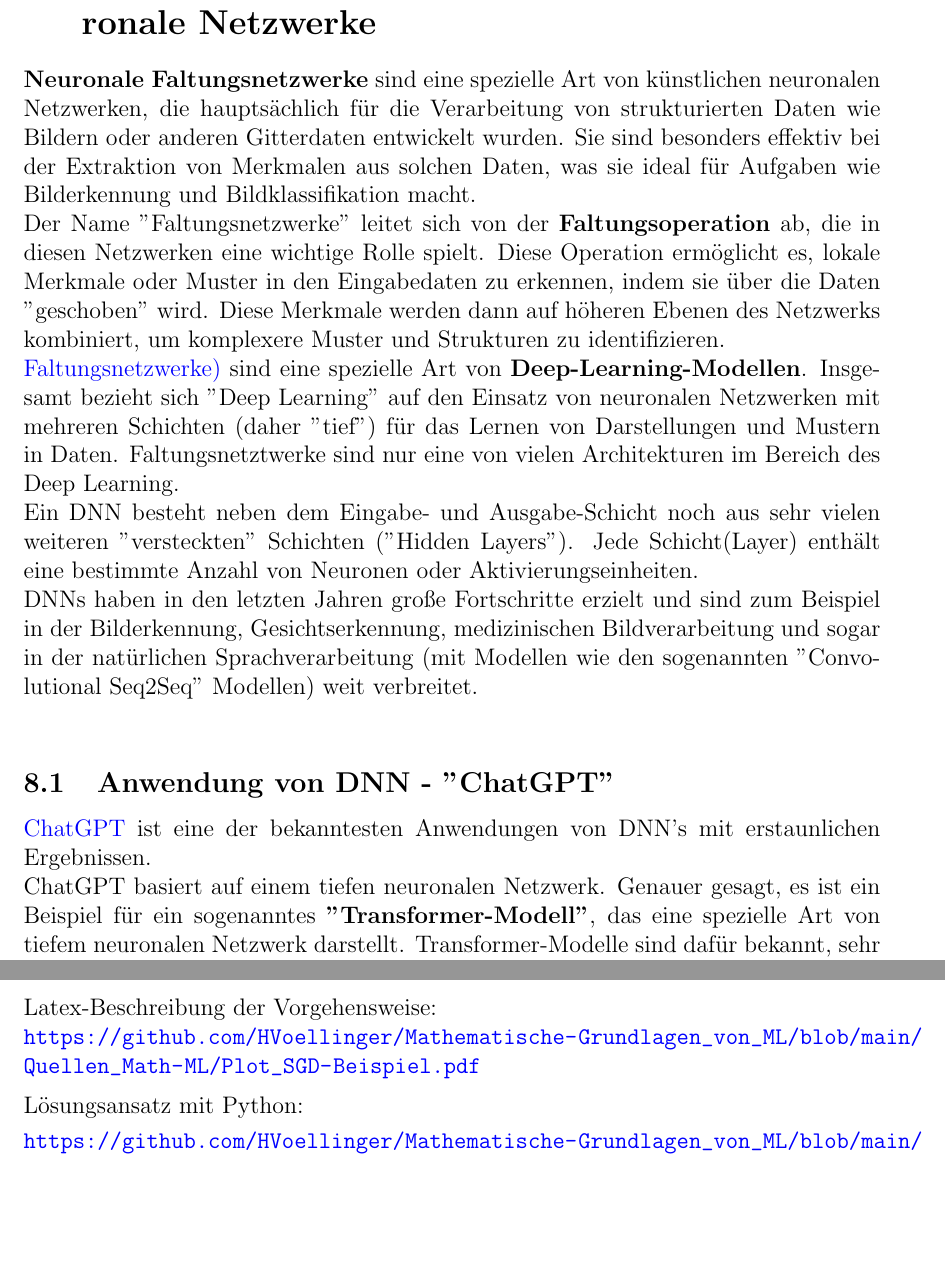
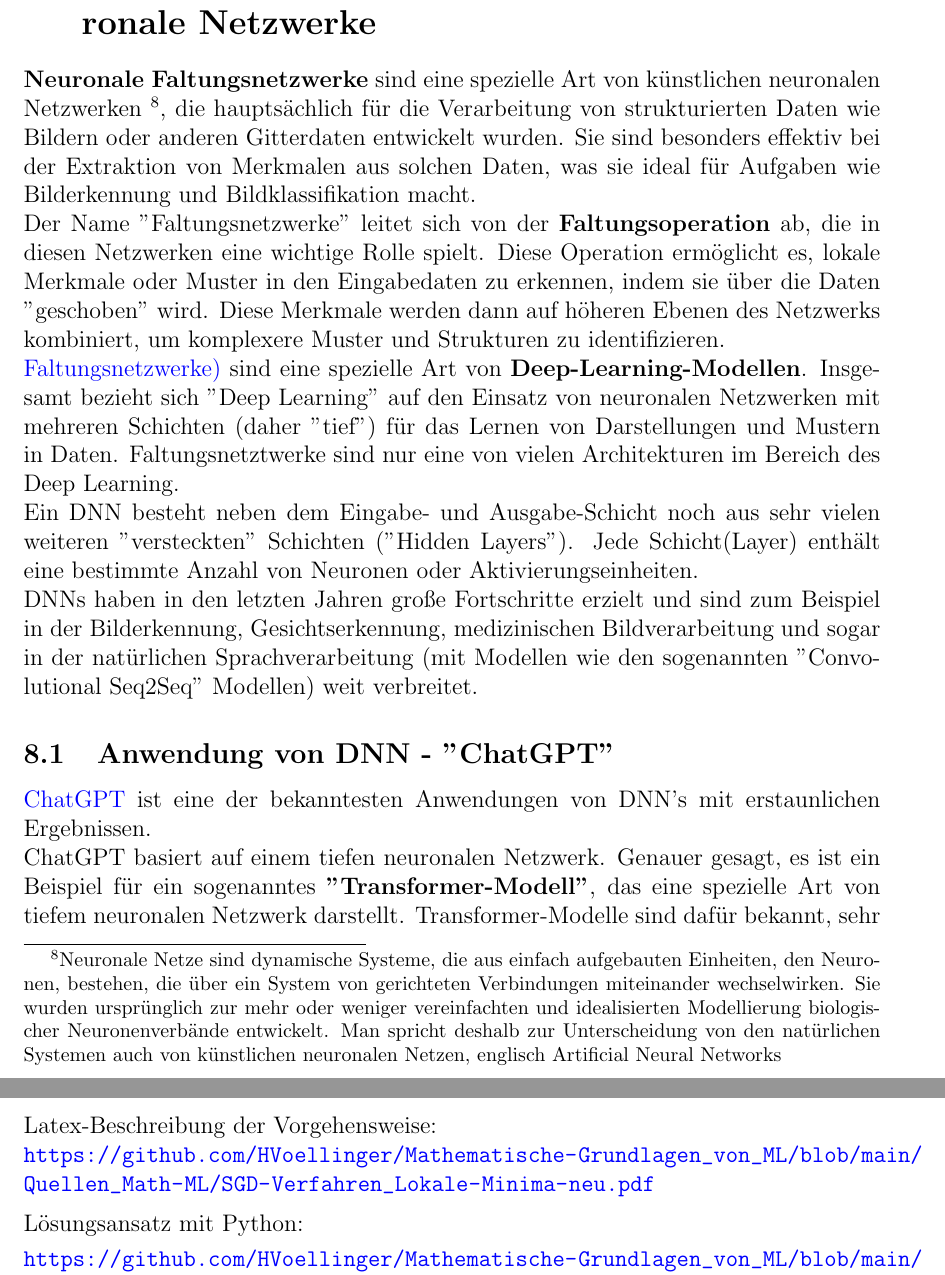
Before and after one commit to HVoellinger/Mathematische-Grundlagen_von_ML, a LaTeX document (Math+MaschLernen(ML)v0.91.tex): two parts of pages 107 and 153 of 156, joined at a grey line, cut so that both start at the same text, the shorter picture padded with empty space. Compiled offline with pdfLaTeX.

Commit message:
Add files via upload

```diff
--- a/Math+MaschLernen(ML)v0.91.tex
+++ b/Math+MaschLernen(ML)v0.91.tex
@@ -2694,12 +2694,12 @@ Schreiben Sie den Python Code zur Generierung der zwei Hyperebenen im 2-dim. Bei
 
 \section{Neuronale Netzwerk, insbesondere Tiefe Neuronale Netzwerke }
 
-\textbf{Neuronale Faltungsnetzwerke} sind eine spezielle Art von künstlichen neuronalen Netzwerken, die hauptsächlich für die Verarbeitung von strukturierten Daten wie Bildern oder anderen Gitterdaten entwickelt wurden. Sie sind besonders effektiv bei der Extraktion von Merkmalen aus solchen Daten, was sie ideal für Aufgaben wie Bilderkennung und Bildklassifikation macht.
+\textbf{Neuronale Faltungsnetzwerke} sind eine spezielle Art von künstlichen neuronalen Netzwerken \footnote{Neuronale Netze sind dynamische Systeme, die aus einfach aufgebauten Einheiten, den Neuronen, bestehen, die über ein System von gerichteten Verbindungen miteinander wechselwirken. Sie wurden ursprünglich zur mehr oder weniger vereinfachten und idealisierten Modellierung biologischer Neuronenverbände entwickelt. Man spricht deshalb zur Unterscheidung von den natürlichen Systemen auch von künstlichen neuronalen Netzen, englisch Artificial Neural Networks}, die hauptsächlich für die Verarbeitung von strukturierten Daten wie Bildern oder anderen Gitterdaten entwickelt wurden. Sie sind besonders effektiv bei der Extraktion von Merkmalen aus solchen Daten, was sie ideal für Aufgaben wie Bilderkennung und Bildklassifikation macht.
 \\
 Der Name "Faltungsnetzwerke" leitet sich von der \textbf{Faltungsoperation} ab, die in diesen Netzwerken eine wichtige Rolle spielt. Diese Operation ermöglicht es, lokale Merkmale oder Muster in den Eingabedaten zu erkennen, indem sie über die Daten "geschoben" wird. Diese Merkmale werden dann auf höheren Ebenen des Netzwerks kombiniert, um komplexere Muster und Strukturen zu identifizieren.\\
 {\color{blue}{Faltungsnetzwerke)}}\index{Faltungsnetzwerke} sind eine spezielle Art von \textbf {Deep-Learning-Modellen}. Insgesamt bezieht sich "Deep Learning" auf den Einsatz von neuronalen Netzwerken mit mehreren Schichten (daher "tief") für das Lernen von Darstellungen und Mustern in Daten. Faltungsnetztwerke sind nur eine von vielen Architekturen im Bereich des Deep Learning.\\
 Ein DNN besteht neben dem Eingabe- und Ausgabe-Schicht noch aus sehr vielen weiteren "versteckten" Schichten ("Hidden Layers"). Jede Schicht(Layer) enthält eine bestimmte Anzahl von Neuronen oder Aktivierungseinheiten.\\
-DNNs haben in den letzten Jahren große Fortschritte erzielt und sind zum Beispiel in der Bilderkennung, Gesichtserkennung, medizinischen Bildverarbeitung und sogar in der natürlichen Sprachverarbeitung (mit Modellen wie den sogenannten "Convolutional Seq2Seq" Modellen) weit verbreitet.\\
+DNNs haben in den letzten Jahren große Fortschritte erzielt und sind zum Beispiel in der Bilderkennung, Gesichtserkennung, medizinischen Bildverarbeitung und sogar in der natürlichen Sprachverarbeitung (mit Modellen wie den sogenannten "Convolutional Seq2Seq" Modellen) weit verbreitet.
 \subsection{Anwendung von DNN - "ChatGPT"}
 %
 {\color{blue}{ChatGPT}} \index{ChatGPT}ist eine der bekanntesten Anwendungen von DNN's mit erstaunlichen Ergebnissen.\\
@@ -3851,9 +3851,9 @@ Hier ein Beispiel Notebook:\\
 
 \subsubsection{Lösungshinweise zu Übung 8.5}
 Latex-Beschreibung der Vorgehensweise: \\
-\textbf{\url{https://github.com/HVoellinger/Mathematische-Grundlagen_von_ML/blob/main/Quellen_Math-ML/Plot_SGD-Beispiel.pdf}} \\[0.2cm]
+\textbf{\url{https://github.com/HVoellinger/Mathematische-Grundlagen_von_ML/blob/main/Quellen_Math-ML/SGD-Verfahren_Lokale-Minima-neu.pdf}} \\[0.2cm]
 Lösungsansatz mit Python: \\[0.1cm]
-\textbf{\url{https://github.com/HVoellinger/Mathematische-Grundlagen_von_ML/blob/main/Quellen_Math-ML/Stochastic_Gradient_Descent-Beispiel.pdf}}
+\textbf{\url{https://github.com/HVoellinger/Mathematische-Grundlagen_von_ML/blob/main/Quellen_Math-ML/Plot_Beispiel_mit_SGD.pdf}}
 \newpage
 
 \section{Referenzen}
```
Also changed, not shown: Math+MaschLernen(ML)v0.91.pdf.
